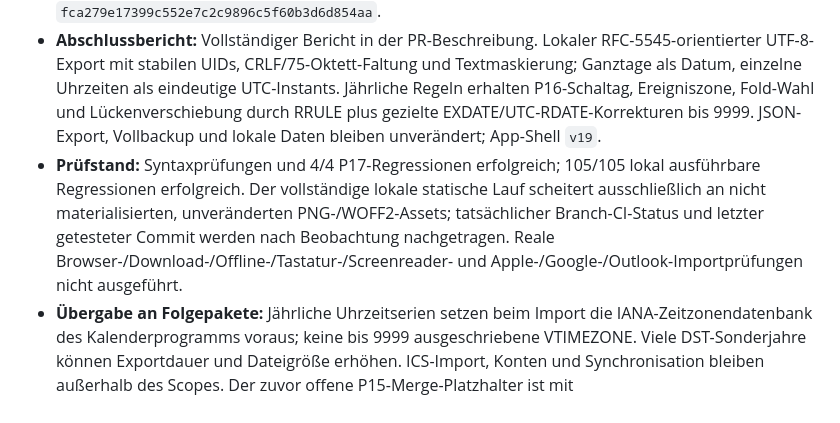
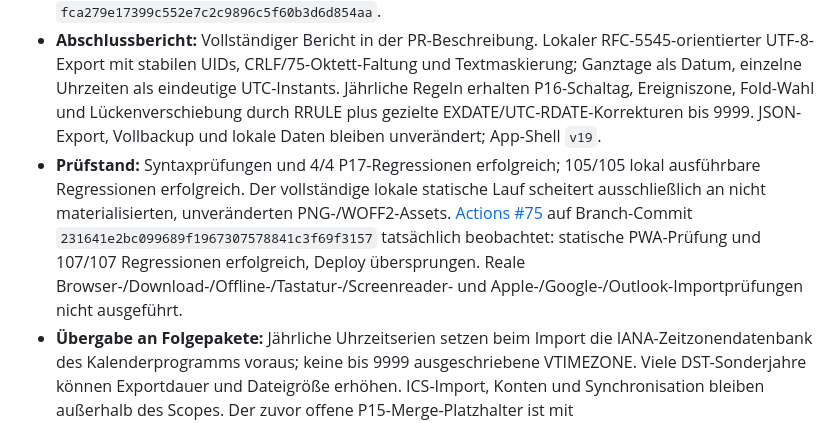
Before and after one commit to sl3ndrr/tagesz-hler, a Markdown page: docs/IMPLEMENTATION_STATUS.md, the part around the change. Rendered like a GitHub page.

Commit message:
P17: beobachteten CI-Stand dokumentieren

```diff
--- a/docs/IMPLEMENTATION_STATUS.md
+++ b/docs/IMPLEMENTATION_STATUS.md
@@ -168,7 +168,7 @@ Diese Datei ist die zentrale Übergabe zwischen den Arbeitspaketen des Umsetzung
 - **Status:** In Arbeit
 - **PR / Merge-Commit:** [PR #23](https://github.com/sl3ndrr/tagesz-hler/pull/23); kein Merge erfolgt. Ausgangs-`main`: `be20a2b0c65241b8df8201c8ef39830eb5303ff9`. Bestätigte Voraussetzungen: P03 `af1998b62e7c7e8d4aba4634da1b771708829e6b`, P06 `c07cb664a102dc7b1f97afa762113729087f1d9e`, P16 `fca279e17399c552e7c2c9896c5f60b3d6d854aa`.
 - **Abschlussbericht:** Vollständiger Bericht in der PR-Beschreibung. Lokaler RFC-5545-orientierter UTF-8-Export mit stabilen UIDs, CRLF/75-Oktett-Faltung und Textmaskierung; Ganztage als Datum, einzelne Uhrzeiten als eindeutige UTC-Instants. Jährliche Regeln erhalten P16-Schaltag, Ereigniszone, Fold-Wahl und Lückenverschiebung durch RRULE plus gezielte EXDATE/UTC-RDATE-Korrekturen bis 9999. JSON-Export, Vollbackup und lokale Daten bleiben unverändert; App-Shell `v19`.
-- **Prüfstand:** Syntaxprüfungen und 4/4 P17-Regressionen erfolgreich; 105/105 lokal ausführbare Regressionen erfolgreich. Der vollständige lokale statische Lauf scheitert ausschließlich an nicht materialisierten, unveränderten PNG-/WOFF2-Assets; tatsächlicher Branch-CI-Status und letzter getesteter Commit werden nach Beobachtung nachgetragen. Reale Browser-/Download-/Offline-/Tastatur-/Screenreader- und Apple-/Google-/Outlook-Importprüfungen nicht ausgeführt.
+- **Prüfstand:** Syntaxprüfungen und 4/4 P17-Regressionen erfolgreich; 105/105 lokal ausführbare Regressionen erfolgreich. Der vollständige lokale statische Lauf scheitert ausschließlich an nicht materialisierten, unveränderten PNG-/WOFF2-Assets. [Actions #75](https://github.com/sl3ndrr/tagesz-hler/actions/runs/35353413189) auf Branch-Commit `231641e2bc099689f1967307578841c3f69f3157` tatsächlich beobachtet: statische PWA-Prüfung und 107/107 Regressionen erfolgreich, Deploy übersprungen. Reale Browser-/Download-/Offline-/Tastatur-/Screenreader- und Apple-/Google-/Outlook-Importprüfungen nicht ausgeführt.
 - **Übergabe an Folgepakete:** Jährliche Uhrzeitserien setzen beim Import die IANA-Zeitzonendatenbank des Kalenderprogramms voraus; keine bis 9999 ausgeschriebene VTIMEZONE. Viele DST-Sonderjahre können Exportdauer und Dateigröße erhöhen. ICS-Import, Konten und Synchronisation bleiben außerhalb des Scopes. Der zuvor offene P15-Merge-Platzhalter ist mit `53bf80c6592136184edebb880ceaba6498110181` berichtigt.
 - **Vorformulierter Nachtrag – ausschließlich nach tatsächlichem Merge:** Überblick auf `Gemergt` setzen und [PR #23](https://github.com/sl3ndrr/tagesz-hler/pull/23) / `<TATSÄCHLICHER_MERGE_COMMIT>` eintragen. Im P17-Protokoll: `Status: Gemergt; PR / Merge-Commit: https://github.com/sl3ndrr/tagesz-hler/pull/23, tatsächlicher Merge-Commit <TATSÄCHLICHER_MERGE_COMMIT>, getesteter Branch-Commit <LETZTER_GETESTETER_BRANCH_COMMIT>; <BEOBACHTETER_CI_LAUF_LINK>, <BEOBACHTETER_CI_STATUS>.` Offene praktische Prüfungen beibehalten, sofern sie nicht tatsächlich ausgeführt wurden.
 
```
